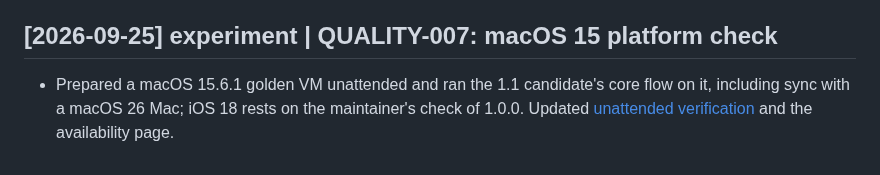
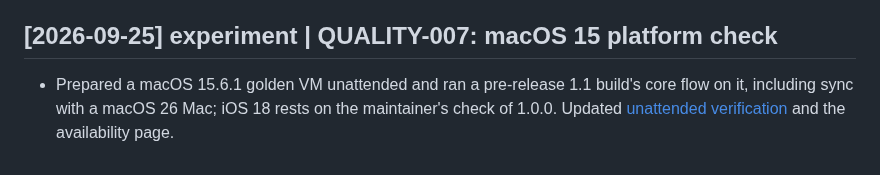
Before and after one commit to dees91/posato, a Markdown page: docs/wiki/log.md, the part around the change. Rendered like a GitHub page.

Commit message:
QUALITY-007: Name the checked build in the wiki log

```diff
--- a/docs/wiki/log.md
+++ b/docs/wiki/log.md
@@ -1941,8 +1941,8 @@ to scope, feasibility, or delivery.
 
 ## [2026-09-25] experiment | QUALITY-007: macOS 15 platform check
 
-- Prepared a macOS 15.6.1 golden VM unattended and ran the 1.1 candidate's core
-  flow on it, including sync with a macOS 26 Mac; iOS 18 rests on the
-  maintainer's check of 1.0.0. Updated
+- Prepared a macOS 15.6.1 golden VM unattended and ran a pre-release 1.1
+  build's core flow on it, including sync with a macOS 26 Mac; iOS 18 rests
+  on the maintainer's check of 1.0.0. Updated
   [unattended verification](topics/unattended-verification.md) and the
   availability page.
```
